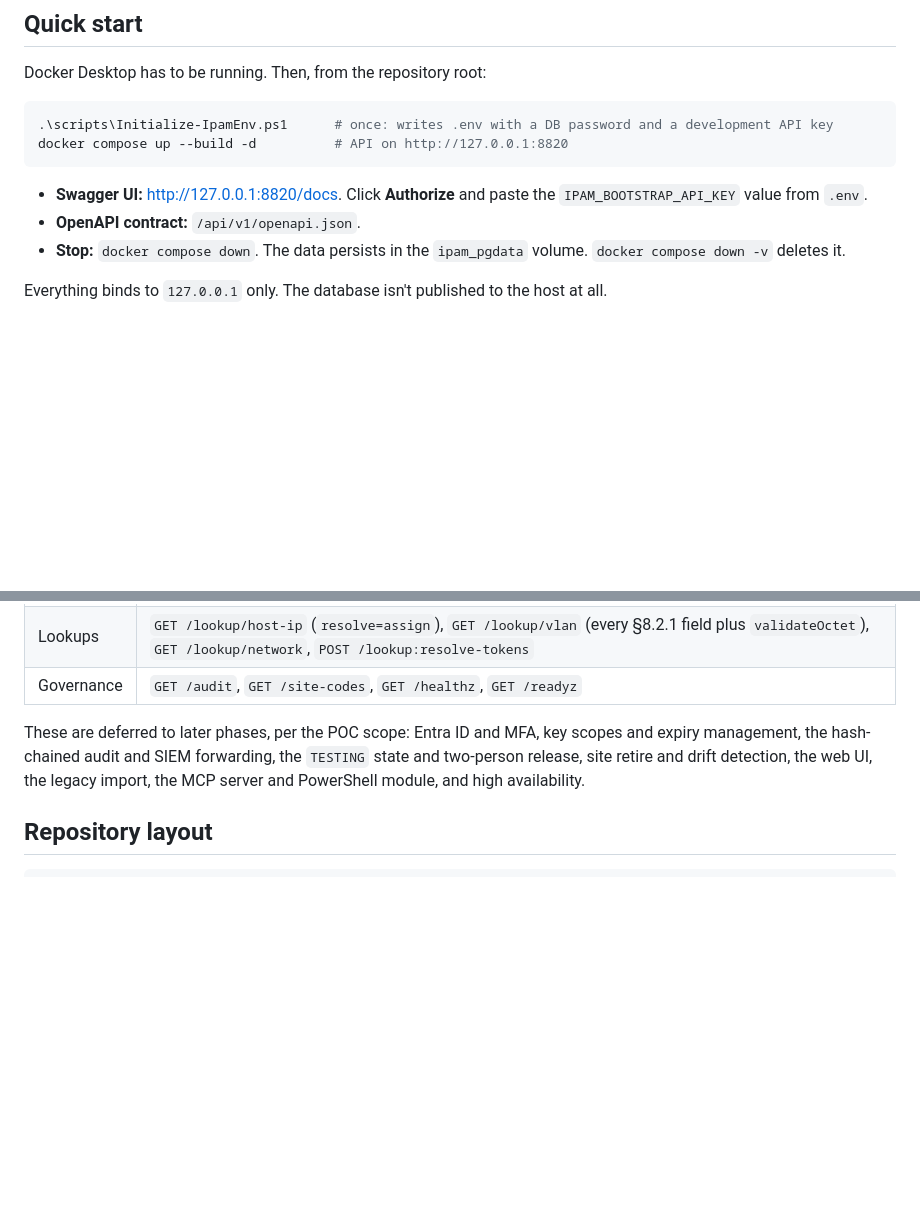
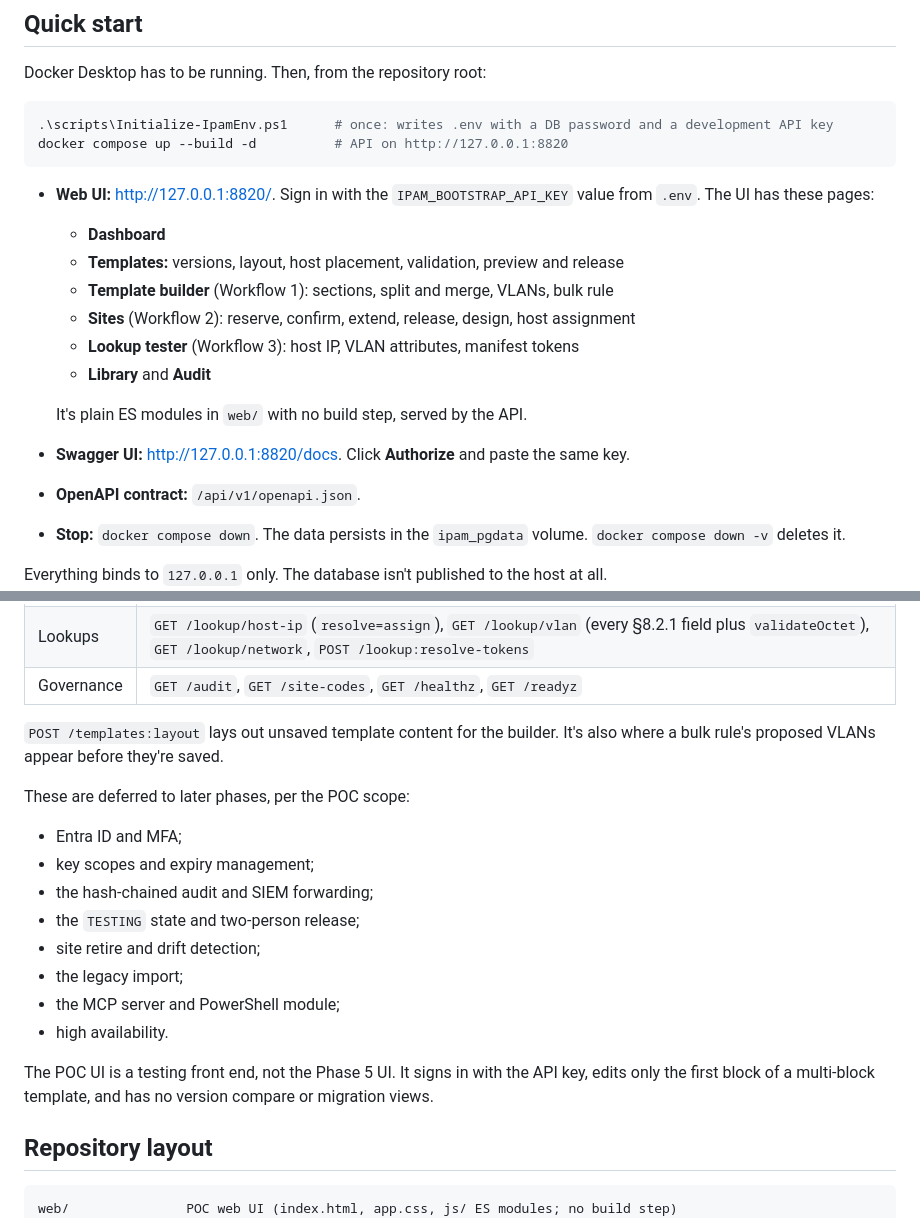
Before and after one commit to iammacattack/IPAM, a Markdown page: README.md, 2 parts joined by grey strips. Rendered like a GitHub page; blank space fills up the shorter version.

Commit message:
README: document the web UI
Co-Authored-By: Claude Opus 5.5 <noreply@anthropic.com>

````diff
--- a/README.md
+++ b/README.md
@@ -19,7 +19,16 @@ Docker Desktop has to be running. Then, from the repository root:
 docker compose up --build -d          # API on http://127.0.0.1:8820
 ```
 
-- **Swagger UI:** <http://127.0.0.1:8820/docs>. Click **Authorize** and paste the `IPAM_BOOTSTRAP_API_KEY` value from `.env`.
+- **Web UI:** <http://127.0.0.1:8820/>. Sign in with the `IPAM_BOOTSTRAP_API_KEY` value from `.env`. The UI has these pages:
+  - **Dashboard**
+  - **Templates:** versions, layout, host placement, validation, preview and release
+  - **Template builder** (Workflow 1): sections, split and merge, VLANs, bulk rule
+  - **Sites** (Workflow 2): reserve, confirm, extend, release, design, host assignment
+  - **Lookup tester** (Workflow 3): host IP, VLAN attributes, manifest tokens
+  - **Library** and **Audit**
+
+  It's plain ES modules in `web/` with no build step, served by the API.
+- **Swagger UI:** <http://127.0.0.1:8820/docs>. Click **Authorize** and paste the same key.
 - **OpenAPI contract:** `/api/v1/openapi.json`.
 - **Stop:** `docker compose down`. The data persists in the `ipam_pgdata` volume. `docker compose down -v` deletes it.
 
@@ -71,11 +80,24 @@ Invoke-RestMethod "$base/lookup/vlan?site=X9&vlan=VLAN_OT_SERVER&field=dnsServer
 | Lookups | `GET /lookup/host-ip` (`resolve=assign`), `GET /lookup/vlan` (every §8.2.1 field plus `validateOctet`), `GET /lookup/network`, `POST /lookup:resolve-tokens` |
 | Governance | `GET /audit`, `GET /site-codes`, `GET /healthz`, `GET /readyz` |
 
-These are deferred to later phases, per the POC scope: Entra ID and MFA, key scopes and expiry management, the hash-chained audit and SIEM forwarding, the `TESTING` state and two-person release, site retire and drift detection, the web UI, the legacy import, the MCP server and PowerShell module, and high availability.
+`POST /templates:layout` lays out unsaved template content for the builder. It's also where a bulk rule's proposed VLANs appear before they're saved.
+
+These are deferred to later phases, per the POC scope:
+- Entra ID and MFA;
+- key scopes and expiry management;
+- the hash-chained audit and SIEM forwarding;
+- the `TESTING` state and two-person release;
+- site retire and drift detection;
+- the legacy import;
+- the MCP server and PowerShell module;
+- high availability.
+
+The POC UI is a testing front end, not the Phase 5 UI. It signs in with the API key, edits only the first block of a multi-block template, and has no version compare or migration views.
 
 ## Repository layout
 
 ```
+web/               POC web UI (index.html, app.css, js/ ES modules; no build step)
 engine/            nextdc_ipam_engine - layout, split/merge, host addressing, lookups (stdlib only)
 api/app/           FastAPI app: routers/, services/, auth, audit middleware, bootstrap
 api/migrations/    SQL schema (exclusion constraints, append-only audit)
````
